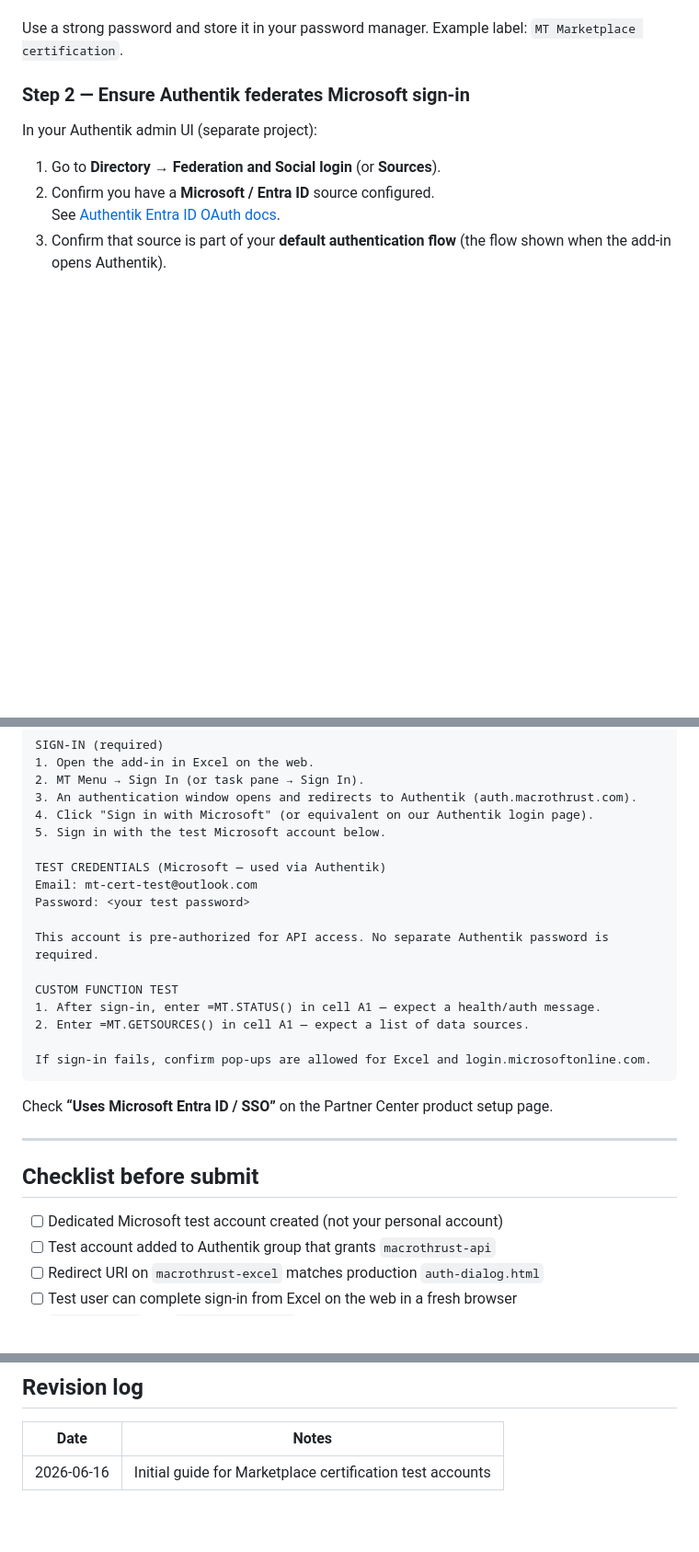
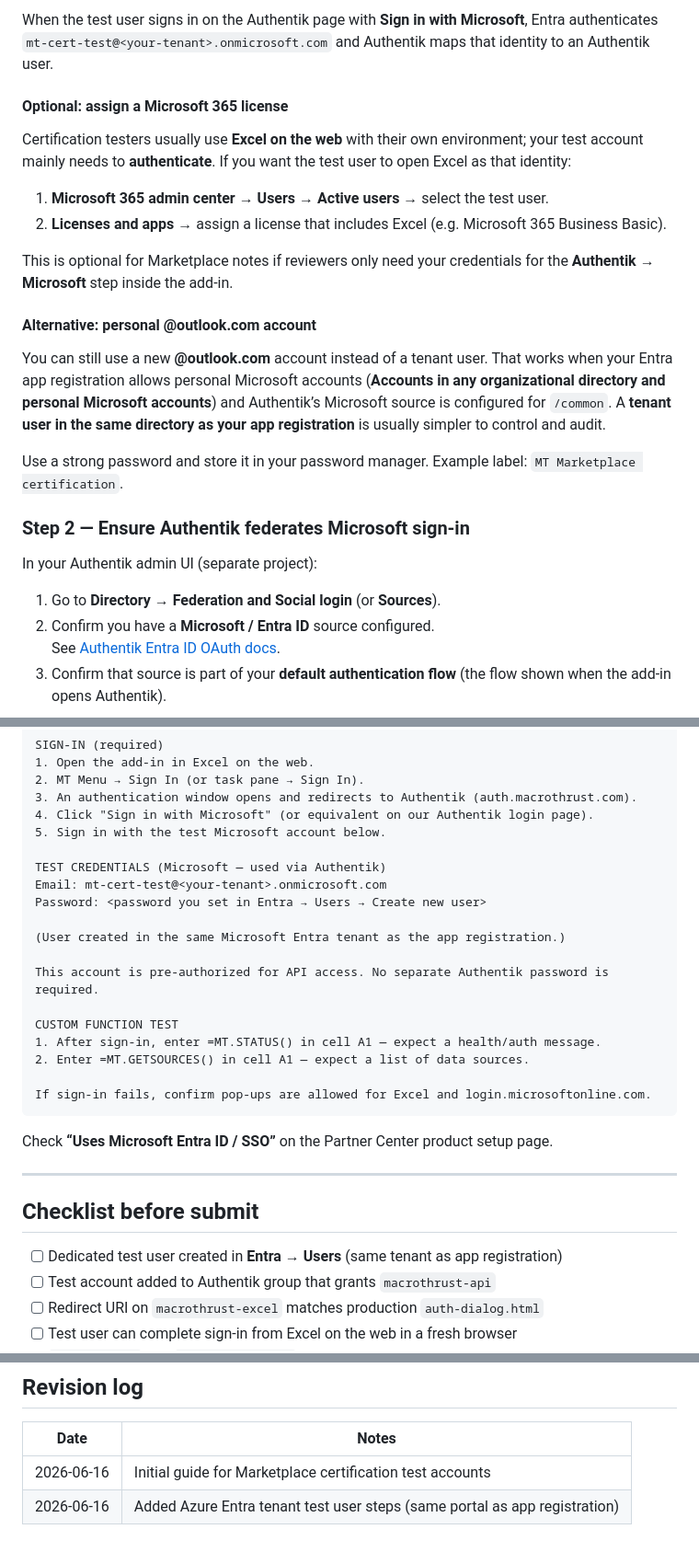
Before and after one commit to MacroThrust/api-excel-client, a Markdown page: docs/internal/authentik-test-accounts.md, 3 parts joined by grey strips. Shown at 92% size. GitHub-like rendering; blank space fills up the shorter version.

```diff
--- a/docs/internal/authentik-test-accounts.md
+++ b/docs/internal/authentik-test-accounts.md
@@ -56,3 +99,17 @@ Create a **new** account reserved for certification, for example:
+When the test user signs in on the Authentik page with **Sign in with Microsoft**, Entra authenticates `mt-cert-test@<your-tenant>.onmicrosoft.com` and Authentik maps that identity to an Authentik user.
+
+#### Optional: assign a Microsoft 365 license
+
+Certification testers usually use **Excel on the web** with their own environment; your test account mainly needs to **authenticate**. If you want the test user to open Excel as that identity:
+
+1. **Microsoft 365 admin center** → **Users → Active users** → select the test user.
+2. **Licenses and apps** → assign a license that includes Excel (e.g. Microsoft 365 Business Basic).
+
+This is optional for Marketplace notes if reviewers only need your credentials for the **Authentik → Microsoft** step inside the add-in.
+
+#### Alternative: personal @outlook.com account
+
+You can still use a new **@outlook.com** account instead of a tenant user. That works when your Entra app registration allows personal Microsoft accounts (**Accounts in any organizational directory and personal Microsoft accounts**) and Authentik’s Microsoft source is configured for `/common`. A **tenant user in the same directory as your app registration** is usually simpler to control and audit.
 
 Use a strong password and store it in your password manager. Example label: `MT Marketplace certification`.
 
@@ -156,8 +213,10 @@ SIGN-IN (required)
 5. Sign in with the test Microsoft account below.
 
 TEST CREDENTIALS (Microsoft — used via Authentik)
-Email: mt-cert-test@outlook.com
-Password: <your test password>
+Email: mt-cert-test@<your-tenant>.onmicrosoft.com
+Password: <password you set in Entra → Users → Create new user>
+
+(User created in the same Microsoft Entra tenant as the app registration.)
 
 This account is pre-authorized for API access. No separate Authentik password is required.
 
@@ -174,7 +233,7 @@ Check **“Uses Microsoft Entra ID / SSO”** on the Partner Center product setu
 
 ## Checklist before submit
 
-- [ ] Dedicated Microsoft test account created (not your personal account)
+- [ ] Dedicated test user created in **Entra → Users** (same tenant as app registration)
 - [ ] Test account added to Authentik group that grants `macrothrust-api`
 - [ ] Redirect URI on `macrothrust-excel` matches production `auth-dialog.html`
 - [ ] Test user can complete sign-in from Excel on the web in a fresh browser
@@ -201,3 +260,4 @@ Check **“Uses Microsoft Entra ID / SSO”** on the Partner Center product setu
 | Date | Notes |
 |------|--------|
 | 2026-06-16 | Initial guide for Marketplace certification test accounts |
+| 2026-06-16 | Added Azure Entra tenant test user steps (same portal as app registration) |
```
Also changed, not shown: other parts of docs/internal/authentik-test-accounts.md (+47 -4 lines), docs/internal/microsoft-marketplace-publication.md (+4 -1 lines).
